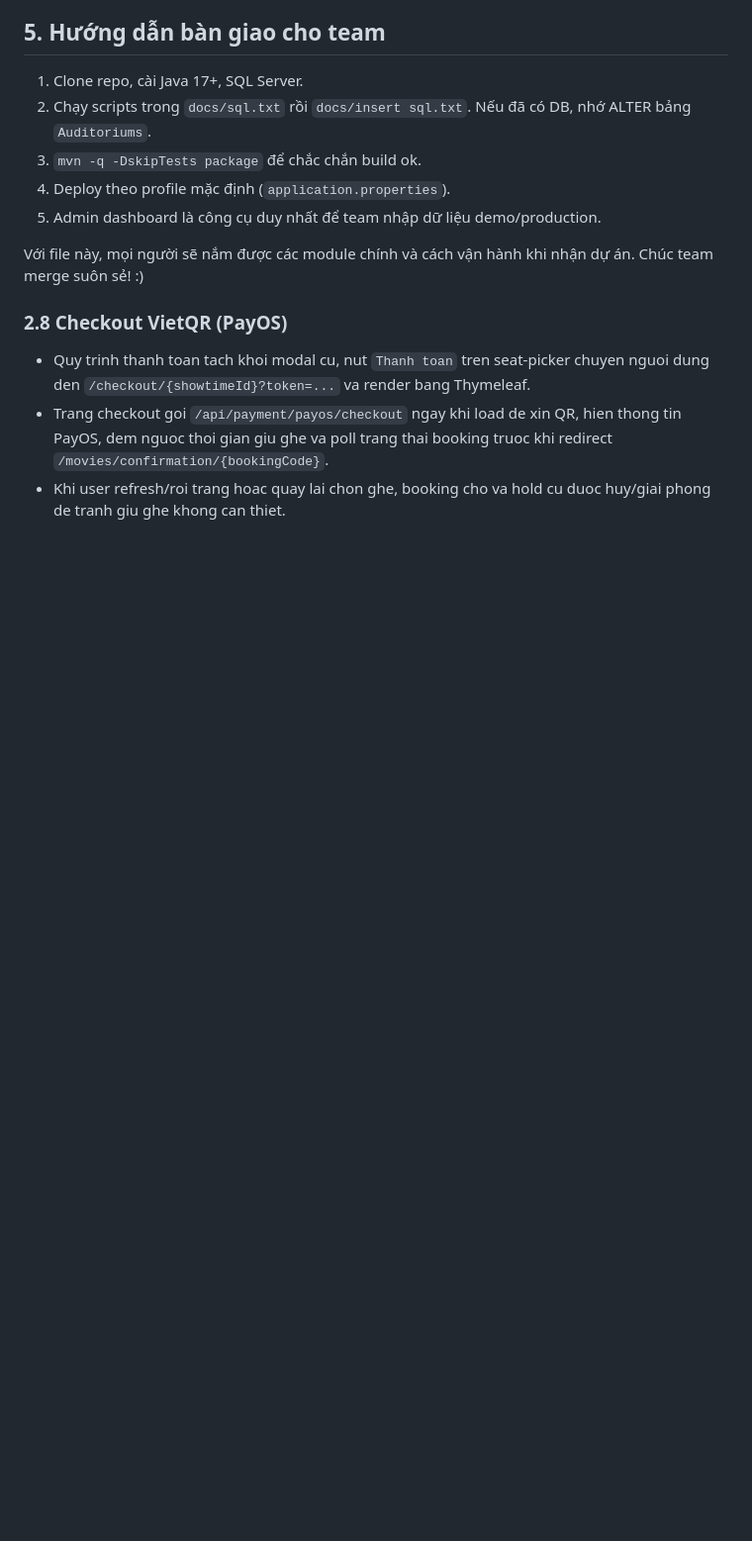
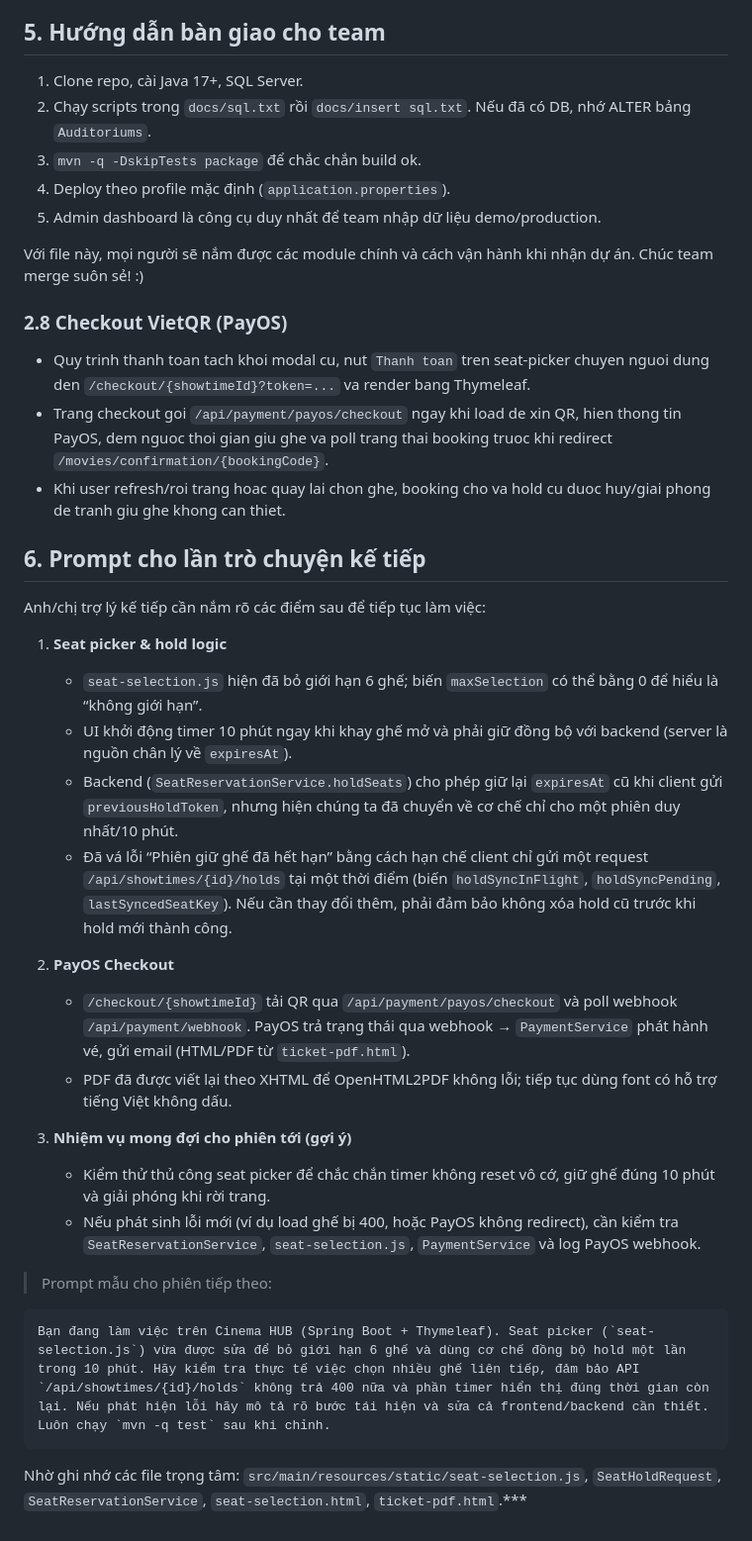
Before and after one commit to huyxs2005/cinema-backend, a Markdown page: docs/project-summarize.md, the part around the change. Shown at 99% size. GitHub-like rendering; blank space fills up the shorter version.

Commit message:
Add next-session prompt

````diff
--- a/docs/project-summarize.md
+++ b/docs/project-summarize.md
@@ -72,3 +72,27 @@ Với file này, mọi người sẽ nắm được các module chính và cách
 - Quy trinh thanh toan tach khoi modal cu, nut `Thanh toan` tren seat-picker chuyen nguoi dung den `/checkout/{showtimeId}?token=...` va render bang Thymeleaf.
 - Trang checkout goi `/api/payment/payos/checkout` ngay khi load de xin QR, hien thong tin PayOS, dem nguoc thoi gian giu ghe va poll trang thai booking truoc khi redirect `/movies/confirmation/{bookingCode}`.
 - Khi user refresh/roi trang hoac quay lai chon ghe, booking cho va hold cu duoc huy/giai phong de tranh giu ghe khong can thiet.
+
+## 6. Prompt cho lần trò chuyện kế tiếp
+Anh/chị trợ lý kế tiếp cần nắm rõ các điểm sau để tiếp tục làm việc:
+
+1. **Seat picker & hold logic**
+   - `seat-selection.js` hiện đã bỏ giới hạn 6 ghế; biến `maxSelection` có thể bằng 0 để hiểu là “không giới hạn”.
+   - UI khởi động timer 10 phút ngay khi khay ghế mở và phải giữ đồng bộ với backend (server là nguồn chân lý về `expiresAt`).
+   - Backend (`SeatReservationService.holdSeats`) cho phép giữ lại `expiresAt` cũ khi client gửi `previousHoldToken`, nhưng hiện chúng ta đã chuyển về cơ chế chỉ cho một phiên duy nhất/10 phút.
+   - Đã vá lỗi “Phiên giữ ghế đã hết hạn” bằng cách hạn chế client chỉ gửi một request `/api/showtimes/{id}/holds` tại một thời điểm (biến `holdSyncInFlight`, `holdSyncPending`, `lastSyncedSeatKey`). Nếu cần thay đổi thêm, phải đảm bảo không xóa hold cũ trước khi hold mới thành công.
+
+2. **PayOS Checkout**
+   - `/checkout/{showtimeId}` tải QR qua `/api/payment/payos/checkout` và poll webhook `/api/payment/webhook`. PayOS trả trạng thái qua webhook → `PaymentService` phát hành vé, gửi email (HTML/PDF từ `ticket-pdf.html`).
+   - PDF đã được viết lại theo XHTML để OpenHTML2PDF không lỗi; tiếp tục dùng font có hỗ trợ tiếng Việt không dấu.
+
+3. **Nhiệm vụ mong đợi cho phiên tới (gợi ý)**
+   - Kiểm thử thủ công seat picker để chắc chắn timer không reset vô cớ, giữ ghế đúng 10 phút và giải phóng khi rời trang.
+   - Nếu phát sinh lỗi mới (ví dụ load ghế bị 400, hoặc PayOS không redirect), cần kiểm tra `SeatReservationService`, `seat-selection.js`, `PaymentService` và log PayOS webhook.
+
+> Prompt mẫu cho phiên tiếp theo:
+```
+Bạn đang làm việc trên Cinema HUB (Spring Boot + Thymeleaf). Seat picker (`seat-selection.js`) vừa được sửa để bỏ giới hạn 6 ghế và dùng cơ chế đồng bộ hold một lần trong 10 phút. Hãy kiểm tra thực tế việc chọn nhiều ghế liên tiếp, đảm bảo API `/api/showtimes/{id}/holds` không trả 400 nữa và phần timer hiển thị đúng thời gian còn lại. Nếu phát hiện lỗi hãy mô tả rõ bước tái hiện và sửa cả frontend/backend cần thiết. Luôn chạy `mvn -q test` sau khi chỉnh.
+```
+
+Nhờ ghi nhớ các file trọng tâm: `src/main/resources/static/seat-selection.js`, `SeatHoldRequest`, `SeatReservationService`, `seat-selection.html`, `ticket-pdf.html`.***
````
